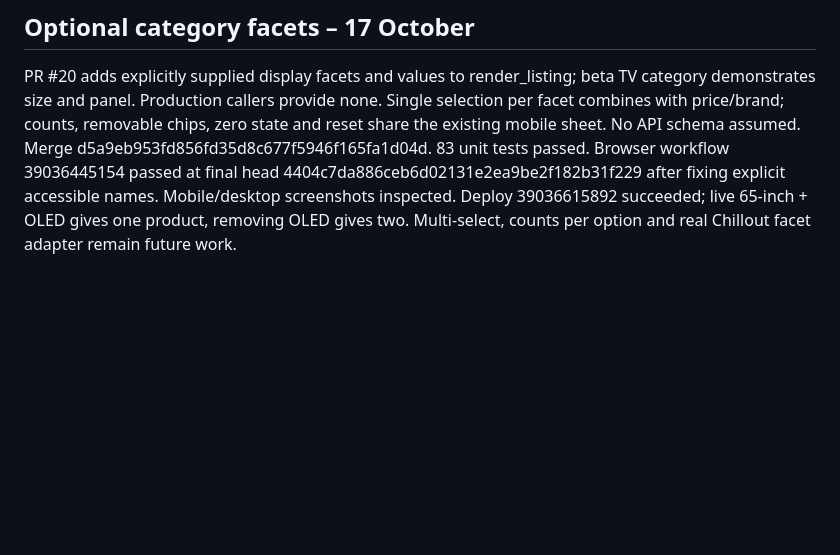
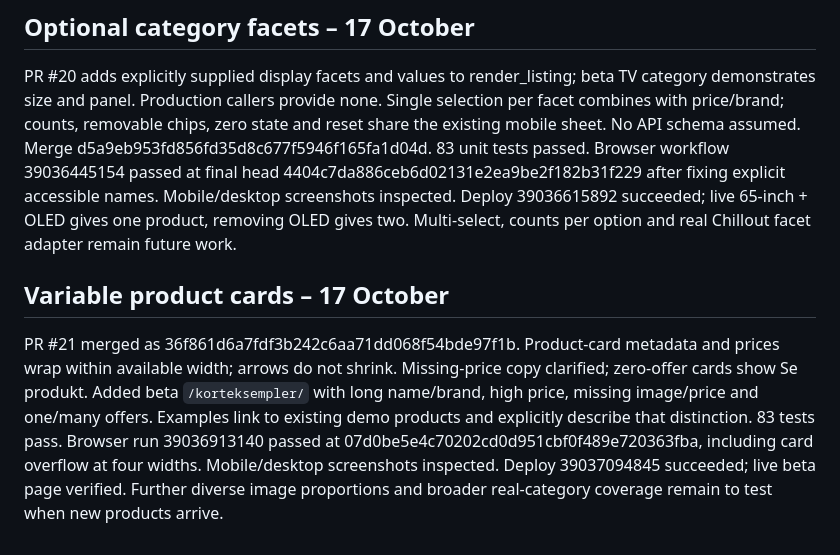
Before and after one commit to chillout-labs/sjekkpris-no, a Markdown page: DESIGN_STATUS.md, the part around the change. Drawn GitHub-style; blank space fills up the shorter version.

Commit message:
docs: record varied product card design verification

```diff
--- a/DESIGN_STATUS.md
+++ b/DESIGN_STATUS.md
@@ -92,3 +92,8 @@ PR #19 merged as `bf4560650ad48ceaa327fdc7ca89dc595467a7cb`. Preview TV category
 ## Optional category facets – 17 October
 
 PR #20 adds explicitly supplied display facets and values to render_listing; beta TV category demonstrates size and panel. Production callers provide none. Single selection per facet combines with price/brand; counts, removable chips, zero state and reset share the existing mobile sheet. No API schema assumed. Merge d5a9eb953fd856fd35d8c677f5946f165fa1d04d. 83 unit tests passed. Browser workflow 39036445154 passed at final head 4404c7da886ceb6d02131e2ea9be2f182b31f229 after fixing explicit accessible names. Mobile/desktop screenshots inspected. Deploy 39036615892 succeeded; live 65-inch + OLED gives one product, removing OLED gives two. Multi-select, counts per option and real Chillout facet adapter remain future work.
+
+
+## Variable product cards – 17 October
+
+PR #21 merged as 36f861d6a7fdf3b242c6aa71dd068f54bde97f1b. Product-card metadata and prices wrap within available width; arrows do not shrink. Missing-price copy clarified; zero-offer cards show Se produkt. Added beta `/korteksempler/` with long name/brand, high price, missing image/price and one/many offers. Examples link to existing demo products and explicitly describe that distinction. 83 tests pass. Browser run 39036913140 passed at 07d0be5e4c70202cd0d951cbf0f489e720363fba, including card overflow at four widths. Mobile/desktop screenshots inspected. Deploy 39037094845 succeeded; live beta page verified. Further diverse image proportions and broader real-category coverage remain to test when new products arrive.
```
